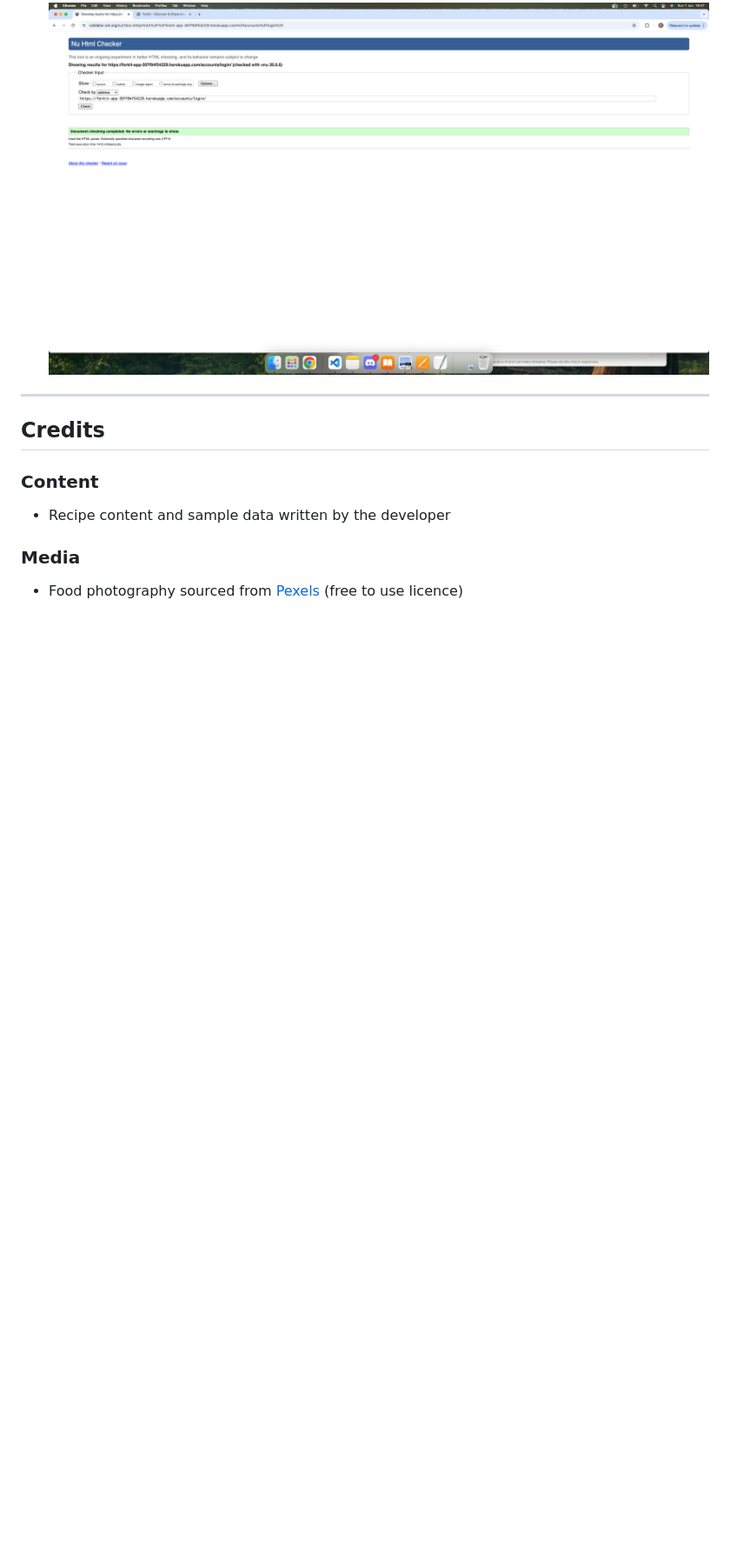
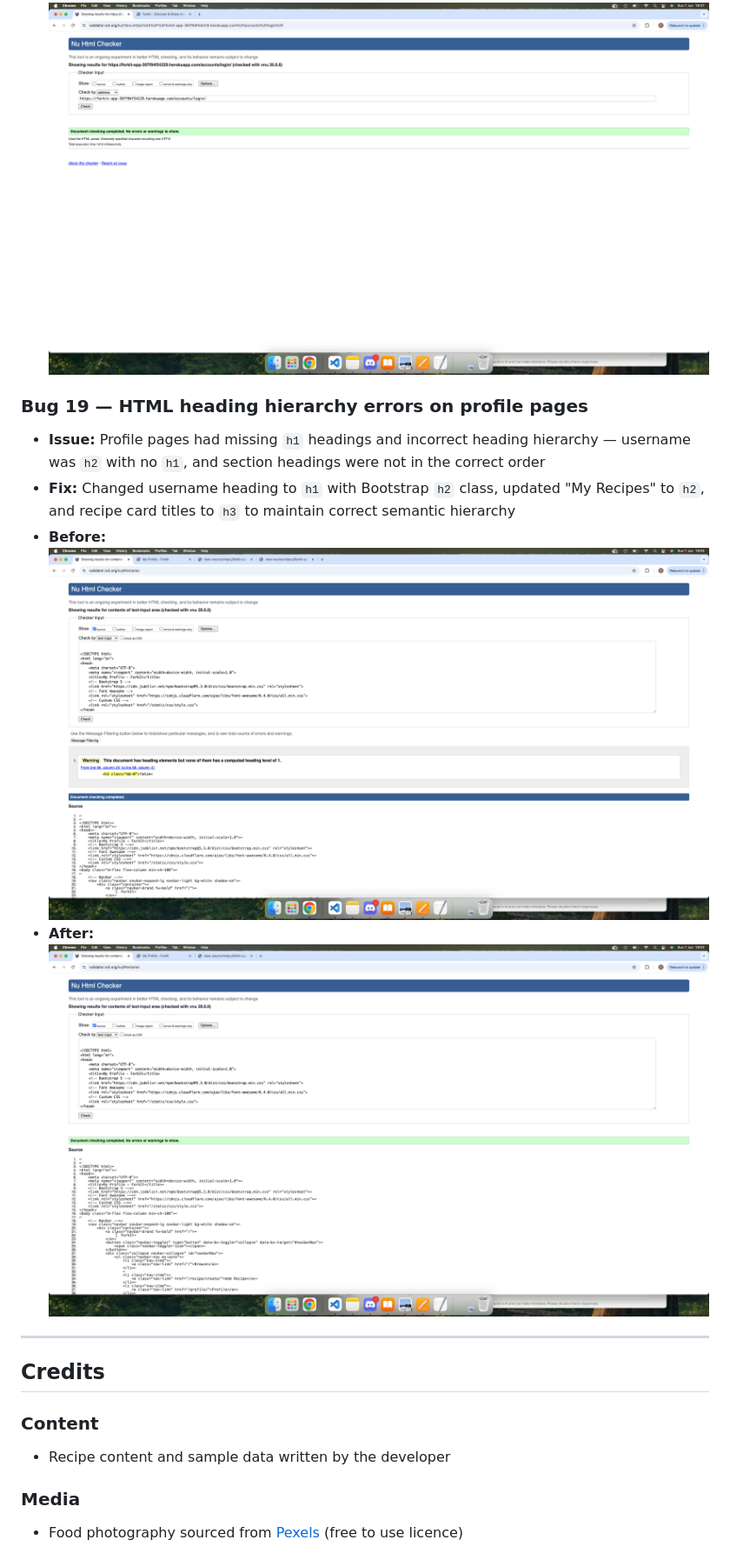
Before and after one commit to fahim2023/forkit, a Markdown page: README.md, the part around one of its changes. Shown at 87% size. Rendered like a GitHub page; pictures changed too: documentation/images/validation/html-profile-pass.png (added), documentation/images/validation/html-profile-warning.png (added); blank space fills up the shorter version.

Commit message:
Add HTML validation results and screenshots to README

```diff
--- a/README.md
+++ b/README.md
@@ -831,6 +850,17 @@ Tested on the following devices and browsers:
 - **Before:** ![Login warning](documentation/images/validation/html-login-warning.png)
 - **After:** ![Login pass](documentation/images/validation/html-login-pass.png)
 
+### Bug 19 — HTML heading hierarchy errors on profile pages
+
+- **Issue:** Profile pages had missing `h1` headings and incorrect
+  heading hierarchy — username was `h2` with no `h1`, and section
+  headings were not in the correct order
+- **Fix:** Changed username heading to `h1` with Bootstrap `h2`
+  class, updated "My Recipes" to `h2`, and recipe card titles to
+  `h3` to maintain correct semantic hierarchy
+- **Before:** ![Profile warning](documentation/images/validation/html-profile-warning.png)
+- **After:** ![Profile pass](documentation/images/validation/html-profile-pass.png)
+
 ---
 
 ## Credits
```
Also changed, not shown: other parts of README.md (+28 -9 lines), documentation/images/validation/html-add-recipe-pass.png (added), documentation/images/validation/html-delete-pass.png (added), documentation/images/validation/html-edit-recipe-pass.png (added).
